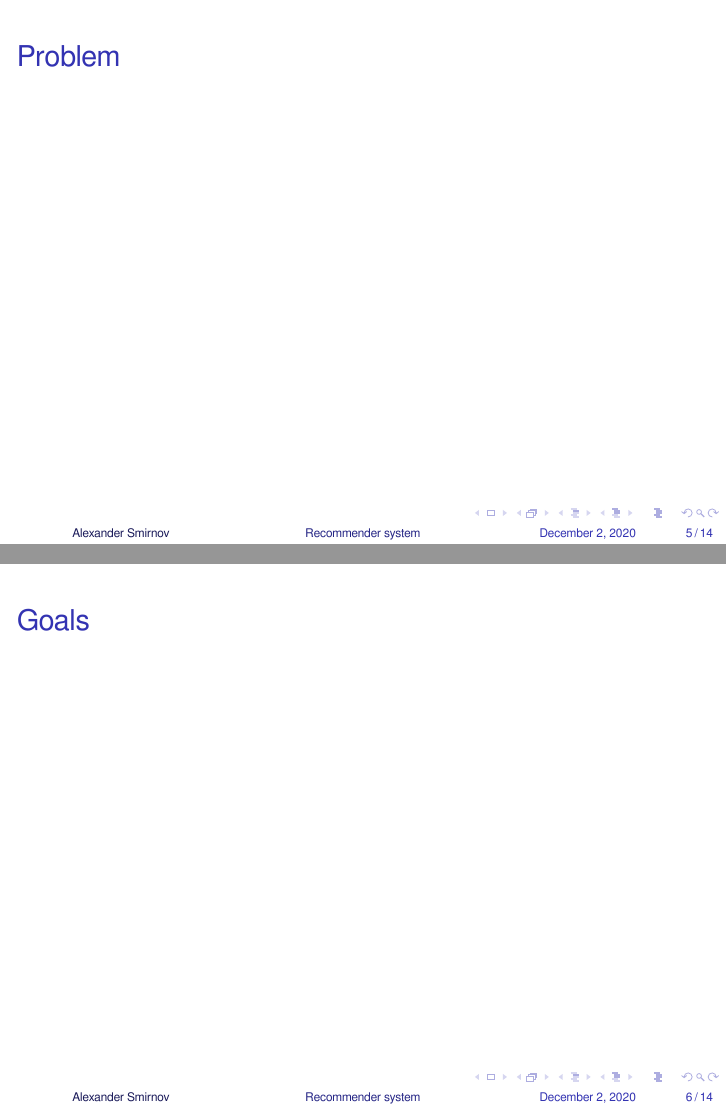
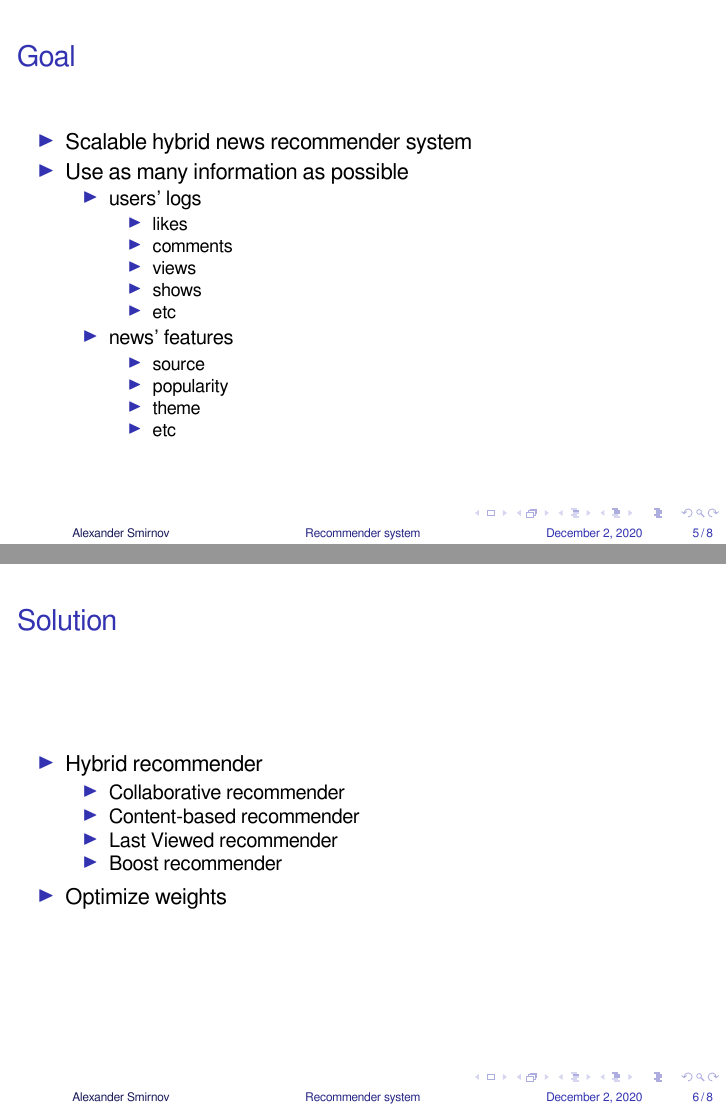
Before and after one commit to SmirnovAlexander/RecommenderSystemPaper, LaTeX slides (slides/slides.tex): pages 5 and 6 of 14 before the commit and pages 5 and 6 of 8 after it, joined at a grey line. Compiled offline with XeLaTeX.

Commit message:
updated slides

```diff
--- a/slides/slides.tex
+++ b/slides/slides.tex
@@ -76,12 +76,26 @@
 
 
 \begin{frame}
-	\frametitle{Problem}
+	\frametitle{Goal}
 
-\end{frame}
-
-
-\begin{frame}
-	\frametitle{Goals}
-
-\end{frame}
+	\begin{itemize}
+		\item Scalable hybrid news recommender system
+		\item Use as many information as possible
+		      \begin{itemize}
+			      \item users' logs
+			            \begin{itemize}
+				            \item likes
+				            \item comments
+				            \item views
+				            \item shows
+				            \item etc
+			            \end{itemize}
+			      \item news' features
+			            \begin{itemize}
+				            \item source
+				            \item popularity
+				            \item theme
+				            \item etc
+			            \end{itemize}
+		      \end{itemize}
+	\end{itemize}
@@ -131 +108,9 @@
 	\begin{itemize}
+		\item Hybrid recommender
+		      \begin{itemize}
+			      \item Collaborative recommender
+			      \item Content-based recommender
+			      \item Last Viewed recommender
+			      \item Boost recommender
+		      \end{itemize}
+		\item Optimize weights
```
Also changed, not shown: slides/images/content_service.png (added), slides/images/main.png (added), slides/slides.pdf, slides/slides.tex (62 more changed lines).
